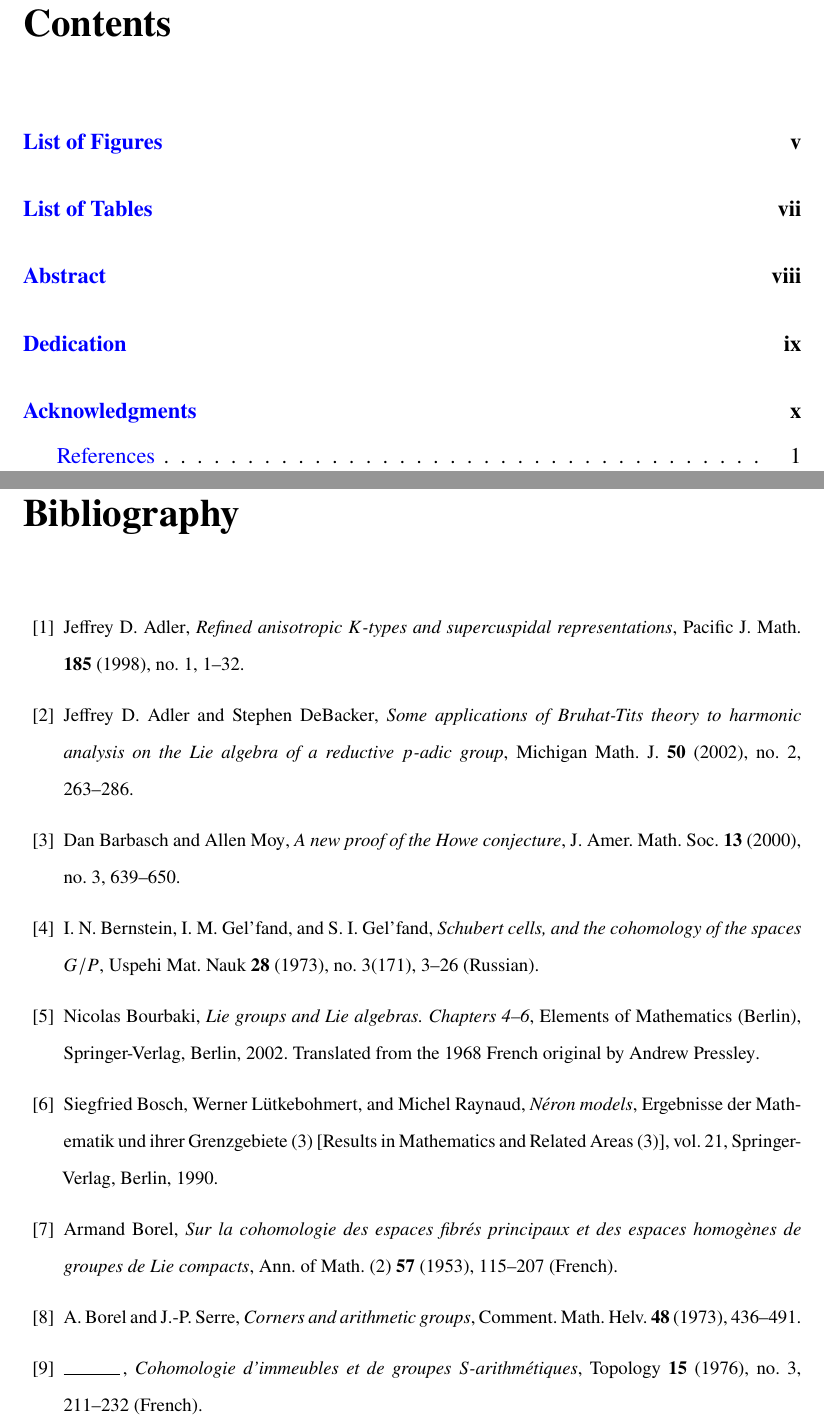
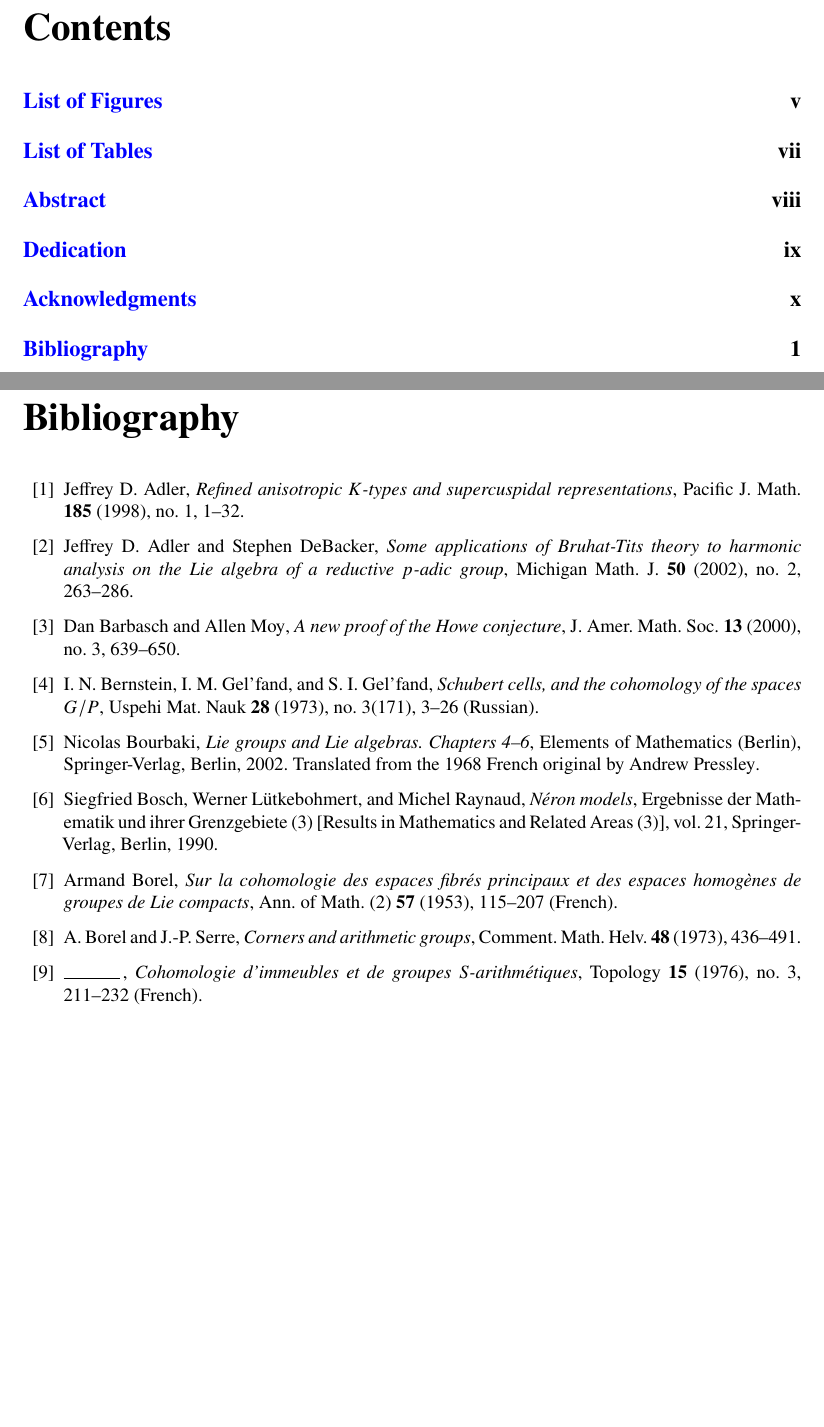
Before and after one commit to GauSyu/thesisucsc, a LaTeX book (main.tex, which reads contents/bib.tex): two parts of pages 3 and 11 of 15 before the commit and two parts of pages 3 and 11 of 14 after it, joined at a grey line, cut so that both start at the same text, the shorter picture padded with empty space. Compiled offline with pdfLaTeX.

Commit message:
spacing in toc and bib

```diff
--- a/contents/bib.tex
+++ b/contents/bib.tex
@@ -7,7 +7,7 @@
 \phantomsection
 	%\bibliography{Thesis.bib}
 \begin{bibdiv}
-	\addcontentsline{toc}{section}{References}
+	\addchaptertocentry{}{Bibliography}
 \begin{biblist}
 
 \bib{Adler}{article}{
--- a/main.tex
+++ b/main.tex
@@ -46,6 +46,5 @@
 \frontmatter
 \input{metadata} % Metadata of the thesis
 \maketitle
-\tableofcontents
-\listoffigures
-\listoftables
+\begin{singlespace}
+	\tableofcontents
```
Also changed, not shown: main.tex (9 more changed lines).
